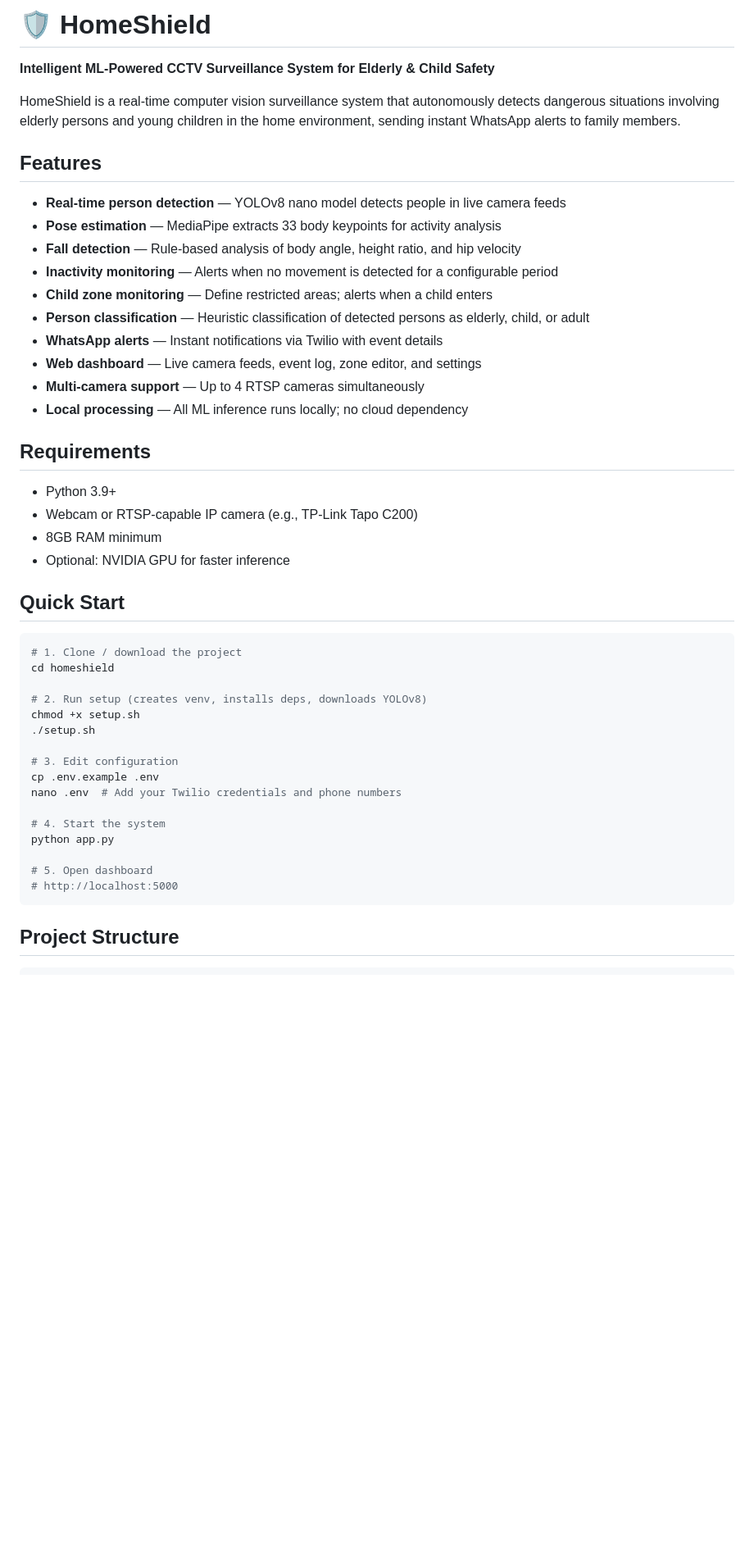
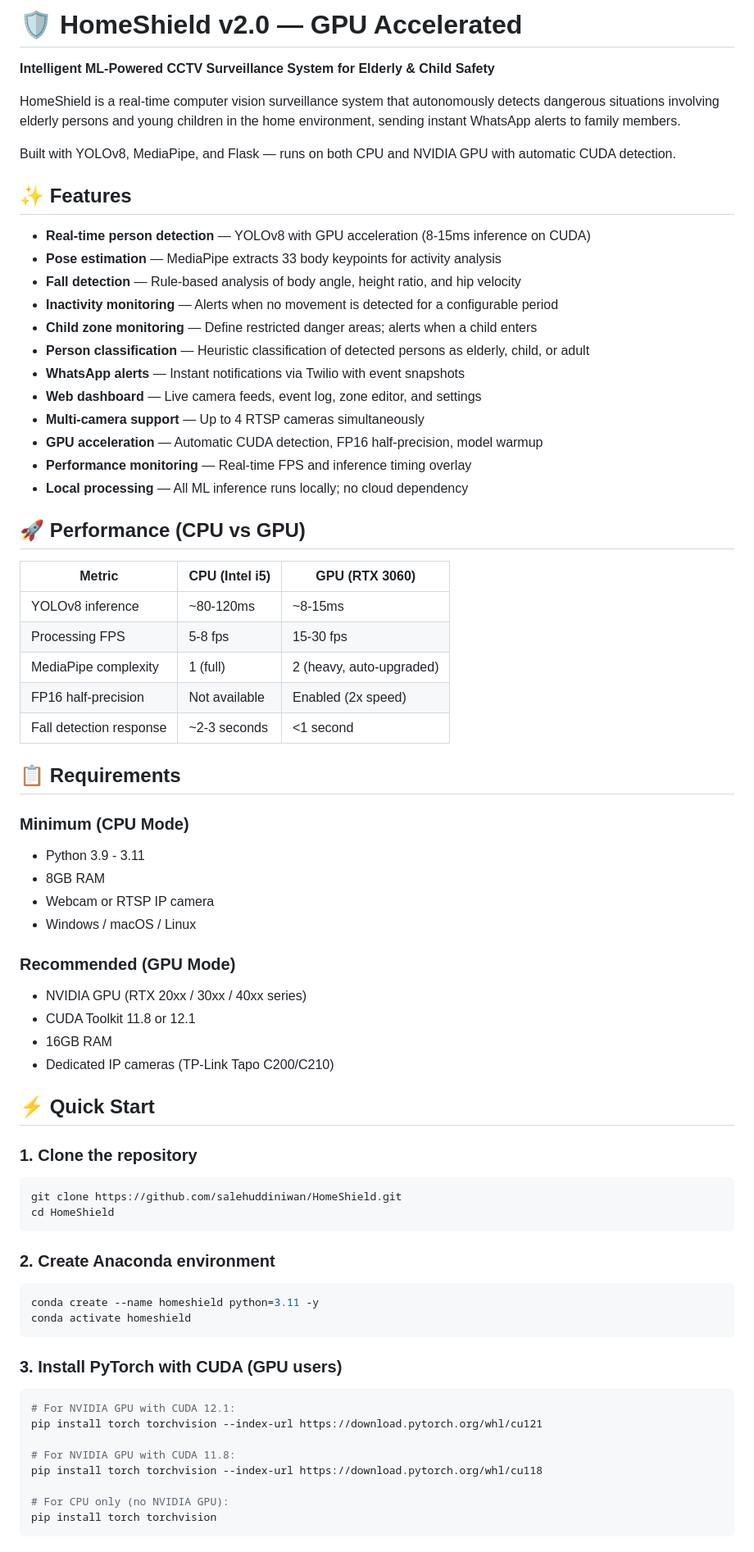
Before and after one commit to salehuddiniwan/HomeShield, a Markdown page: README.md, the part around one of its changes. Shown at 82% size. Rendered like a GitHub page; blank space fills up the shorter version.

Commit message:
HomeShield - GPU accelerated with CUDA support

````diff
--- a/README.md
+++ b/README.md
@@ -1,48 +1,73 @@
-# 🛡️ HomeShield
+# 🛡️ HomeShield v2.0 — GPU Accelerated
 
 **Intelligent ML-Powered CCTV Surveillance System for Elderly & Child Safety**
 
 HomeShield is a real-time computer vision surveillance system that autonomously detects dangerous situations involving elderly persons and young children in the home environment, sending instant WhatsApp alerts to family members.
 
-## Features
+Built with YOLOv8, MediaPipe, and Flask — runs on both CPU and NVIDIA GPU with automatic CUDA detection.
 
-- **Real-time person detection** — YOLOv8 nano model detects people in live camera feeds
+## ✨ Features
+
+- **Real-time person detection** — YOLOv8 with GPU acceleration (8-15ms inference on CUDA)
 - **Pose estimation** — MediaPipe extracts 33 body keypoints for activity analysis
 - **Fall detection** — Rule-based analysis of body angle, height ratio, and hip velocity
 - **Inactivity monitoring** — Alerts when no movement is detected for a configurable period
-- **Child zone monitoring** — Define restricted areas; alerts when a child enters
+- **Child zone monitoring** — Define restricted danger areas; alerts when a child enters
 - **Person classification** — Heuristic classification of detected persons as elderly, child, or adult
-- **WhatsApp alerts** — Instant notifications via Twilio with event details
+- **WhatsApp alerts** — Instant notifications via Twilio with event snapshots
 - **Web dashboard** — Live camera feeds, event log, zone editor, and settings
 - **Multi-camera support** — Up to 4 RTSP cameras simultaneously
+- **GPU acceleration** — Automatic CUDA detection, FP16 half-precision, model warmup
+- **Performance monitoring** — Real-time FPS and inference timing overlay
 - **Local processing** — All ML inference runs locally; no cloud dependency
 
-## Requirements
+## 🚀 Performance (CPU vs GPU)
 
-- Python 3.9+
-- Webcam or RTSP-capable IP camera (e.g., TP-Link Tapo C200)
-- 8GB RAM minimum
-- Optional: NVIDIA GPU for faster inference
+| Metric | CPU (Intel i5) | GPU (RTX 3060) |
+|--------|---------------|----------------|
+| YOLOv8 inference | ~80-120ms | ~8-15ms |
+| Processing FPS | 5-8 fps | 15-30 fps |
+| MediaPipe complexity | 1 (full) | 2 (heavy, auto-upgraded) |
+| FP16 half-precision | Not available | Enabled (2x speed) |
+| Fall detection response | ~2-3 seconds | <1 second |
 
-## Quick Start
+## 📋 Requirements
 
+### Minimum (CPU Mode)
+- Python 3.9 - 3.11
+- 8GB RAM
+- Webcam or RTSP IP camera
+- Windows / macOS / Linux
+
+### Recommended (GPU Mode)
+- NVIDIA GPU (RTX 20xx / 30xx / 40xx series)
+- CUDA Toolkit 11.8 or 12.1
+- 16GB RAM
+- Dedicated IP cameras (TP-Link Tapo C200/C210)
+
+## ⚡ Quick Start
+
+### 1. Clone the repository
 ```bash
-# 1. Clone / download the project
-cd homeshield
-
-# 2. Run setup (creates venv, installs deps, downloads YOLOv8)
-chmod +x setup.sh
-./setup.sh
-
-# 3. Edit configuration
-cp .env.example .env
-nano .env  # Add your Twilio credentials and phone numbers
-
-# 4. Start the system
-python app.py
-
-# 5. Open dashboard
-# http://localhost:5000
+git clone https://github.com/salehuddiniwan/HomeShield.git
+cd HomeShield
 ```
 
-## Project Structure
+### 2. Create Anaconda environment
+```bash
+conda create --name homeshield python=3.11 -y
+conda activate homeshield
+```
+
+### 3. Install PyTorch with CUDA (GPU users)
+```bash
+# For NVIDIA GPU with CUDA 12.1:
+pip install torch torchvision --index-url https://download.pytorch.org/whl/cu121
+
+# For NVIDIA GPU with CUDA 11.8:
+pip install torch torchvision --index-url https://download.pytorch.org/whl/cu118
+
+# For CPU only (no NVIDIA GPU):
+pip install torch torchvision
+```
+
````
Also changed, not shown: other parts of README.md (+162 -59 lines).
